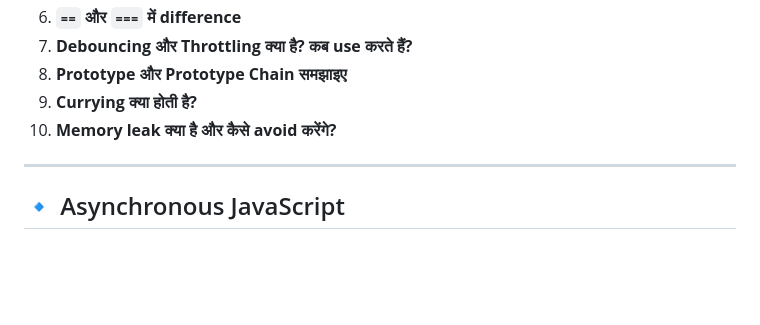
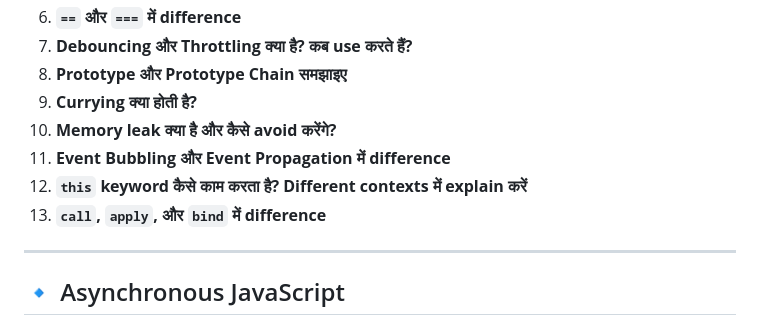
Before and after one commit to vrushankm19/javascript-2024, a Markdown page: main-inv-2025/Interview Theoretical Questions/only-questions.md, the part around the change. GitHub-like rendering; blank space fills up the shorter version.

Commit message:
add new tree

```diff
--- a/main-inv-2025/Interview Theoretical Questions/only-questions.md
+++ b/main-inv-2025/Interview Theoretical Questions/only-questions.md
@@ -15,6 +15,9 @@
 8. **Prototype और Prototype Chain समझाइए**
 9. **Currying क्या होती है?**
 10. **Memory leak क्या है और कैसे avoid करेंगे?**
+11. **Event Bubbling और Event Propagation में difference**
+12. **`this` keyword कैसे काम करता है? Different contexts में explain करें**
+13. **`call`, `apply`, और `bind` में difference**
 
 ---
 
```
Also changed, not shown: 3 other files.
